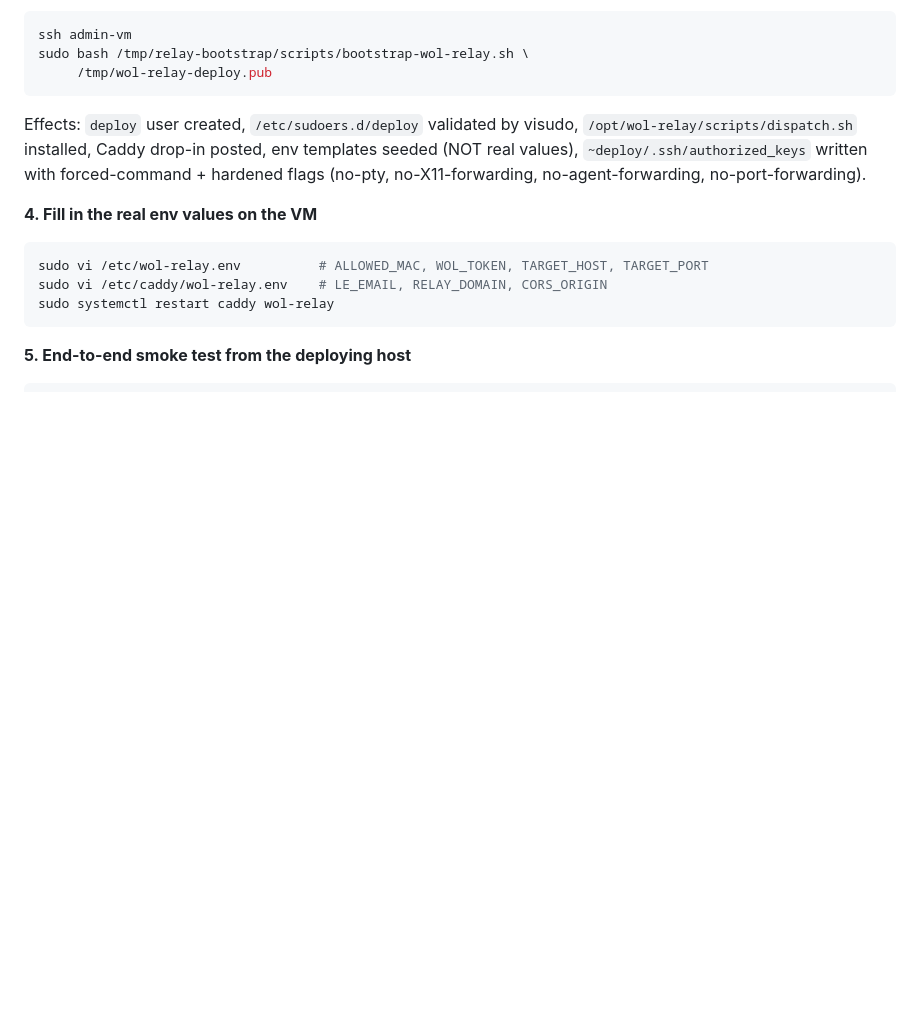
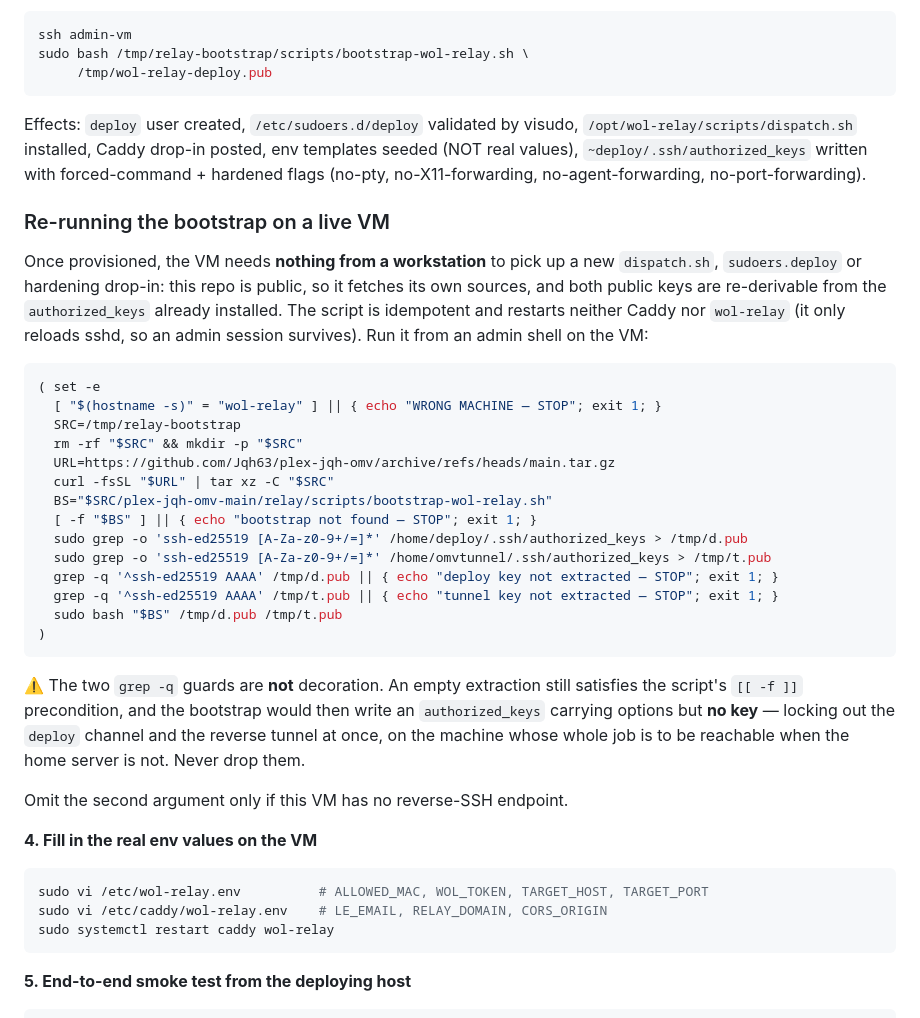
Before and after one commit to Jqh63/plex-jqh-omv, a Markdown page: relay/README.md, the part around the change. Rendered like a GitHub page; blank space fills up the shorter version.

Commit message:
docs(relay): document how to re-run the bootstrap on a live VM
The README only covered provisioning from zero, which routes the operator
through an scp from a workstation. Re-running it on a live VM needs nothing
of the sort — the repo is public and both public keys are re-derivable from
the installed authorized_keys. Improvised on 2026-08-18 to ship an sshd
hardening drop-in; written down so the next run (or a DR) does not have to
rediscover it.

The two key-extraction guards are documented as load-bearing: an empty
extraction still passes the script's file-exists precondition and would
write an authorized_keys with options and no key, locking out both the
deploy channel and the reverse tunnel.

Co-Authored-By: Claude Opus 5 <noreply@anthropic.com>

````diff
--- a/relay/README.md
+++ b/relay/README.md
@@ -355,6 +355,40 @@ posted, env templates seeded (NOT real values),
 flags (no-pty, no-X11-forwarding, no-agent-forwarding,
 no-port-forwarding).
 
+### Re-running the bootstrap on a live VM
+
+Once provisioned, the VM needs **nothing from a workstation** to pick up a new
+`dispatch.sh`, `sudoers.deploy` or hardening drop-in: this repo is public, so it
+fetches its own sources, and both public keys are re-derivable from the
+`authorized_keys` already installed. The script is idempotent and restarts
+neither Caddy nor `wol-relay` (it only reloads sshd, so an admin session
+survives). Run it from an admin shell on the VM:
+
+```bash
+( set -e
+  [ "$(hostname -s)" = "wol-relay" ] || { echo "WRONG MACHINE — STOP"; exit 1; }
+  SRC=/tmp/relay-bootstrap
+  rm -rf "$SRC" && mkdir -p "$SRC"
+  URL=https://github.com/Jqh63/plex-jqh-omv/archive/refs/heads/main.tar.gz
+  curl -fsSL "$URL" | tar xz -C "$SRC"
+  BS="$SRC/plex-jqh-omv-main/relay/scripts/bootstrap-wol-relay.sh"
+  [ -f "$BS" ] || { echo "bootstrap not found — STOP"; exit 1; }
+  sudo grep -o 'ssh-ed25519 [A-Za-z0-9+/=]*' /home/deploy/.ssh/authorized_keys > /tmp/d.pub
+  sudo grep -o 'ssh-ed25519 [A-Za-z0-9+/=]*' /home/omvtunnel/.ssh/authorized_keys > /tmp/t.pub
+  grep -q '^ssh-ed25519 AAAA' /tmp/d.pub || { echo "deploy key not extracted — STOP"; exit 1; }
+  grep -q '^ssh-ed25519 AAAA' /tmp/t.pub || { echo "tunnel key not extracted — STOP"; exit 1; }
+  sudo bash "$BS" /tmp/d.pub /tmp/t.pub
+)
+```
+
+⚠️ The two `grep -q` guards are **not** decoration. An empty extraction still
+satisfies the script's `[[ -f ]]` precondition, and the bootstrap would then
+write an `authorized_keys` carrying options but **no key** — locking out the
+`deploy` channel and the reverse tunnel at once, on the machine whose whole
+job is to be reachable when the home server is not. Never drop them.
+
+Omit the second argument only if this VM has no reverse-SSH endpoint.
+
 **4. Fill in the real env values on the VM**
 
 ```bash
````
